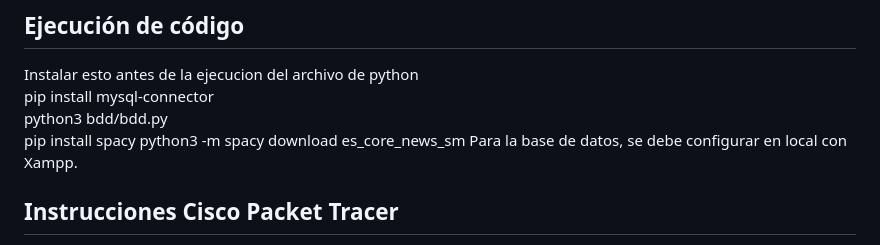
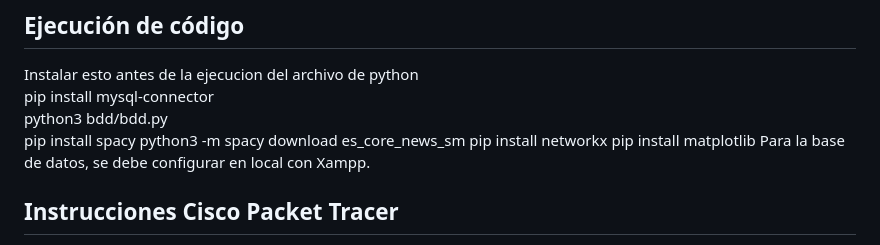
Before and after one commit to INF225-2023-2-P201/01-caturros, a Markdown page: README.md, the part around the change. Drawn GitHub-style.

```diff
--- a/README.md
+++ b/README.md
@@ -31,6 +31,8 @@ pip install mysql-connector
 python3 bdd/bdd.py
 pip install spacy
 python3 -m spacy download es_core_news_sm
+pip install networkx
+pip install matplotlib
 Para la base de datos, se debe configurar en local con Xampp.
 
 ## Instrucciones Cisco Packet Tracer
```
